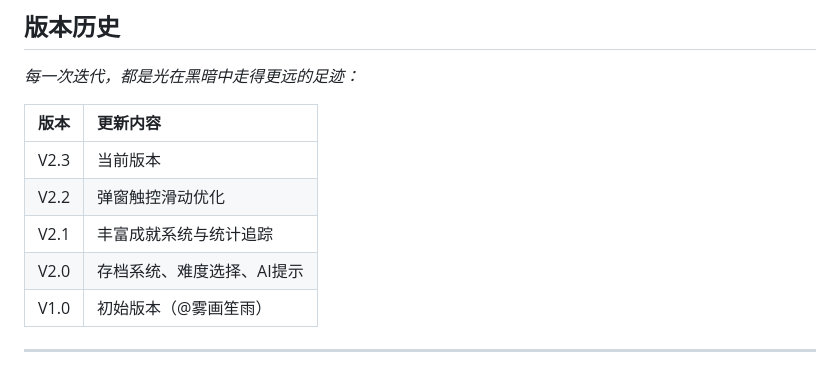
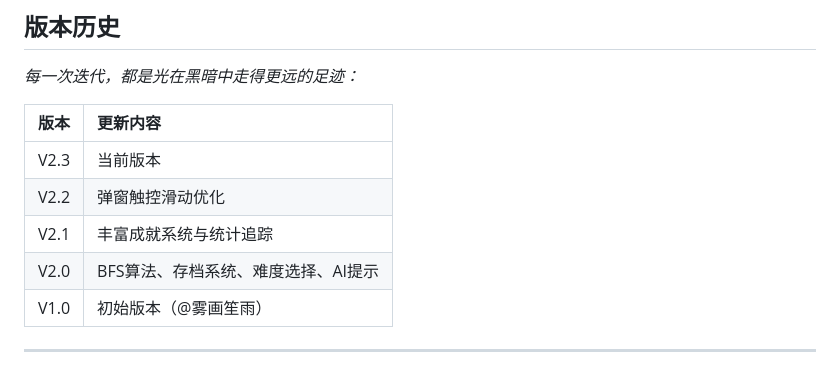
Before and after one commit to WTL2035/xunguang, a Markdown page: README.md, the part around the change. Drawn GitHub-style.

```diff
--- a/README.md
+++ b/README.md
@@ -627,7 +627,7 @@ npx serve .
 | V2.3 | 当前版本 |
 | V2.2 | 弹窗触控滑动优化 |
 | V2.1 | 丰富成就系统与统计追踪 |
-| V2.0 | 存档系统、难度选择、AI提示 |
+| V2.0 | BFS算法、存档系统、难度选择、AI提示 |
 | V1.0 | 初始版本（@雾画笙雨） |
 
 ---
```
